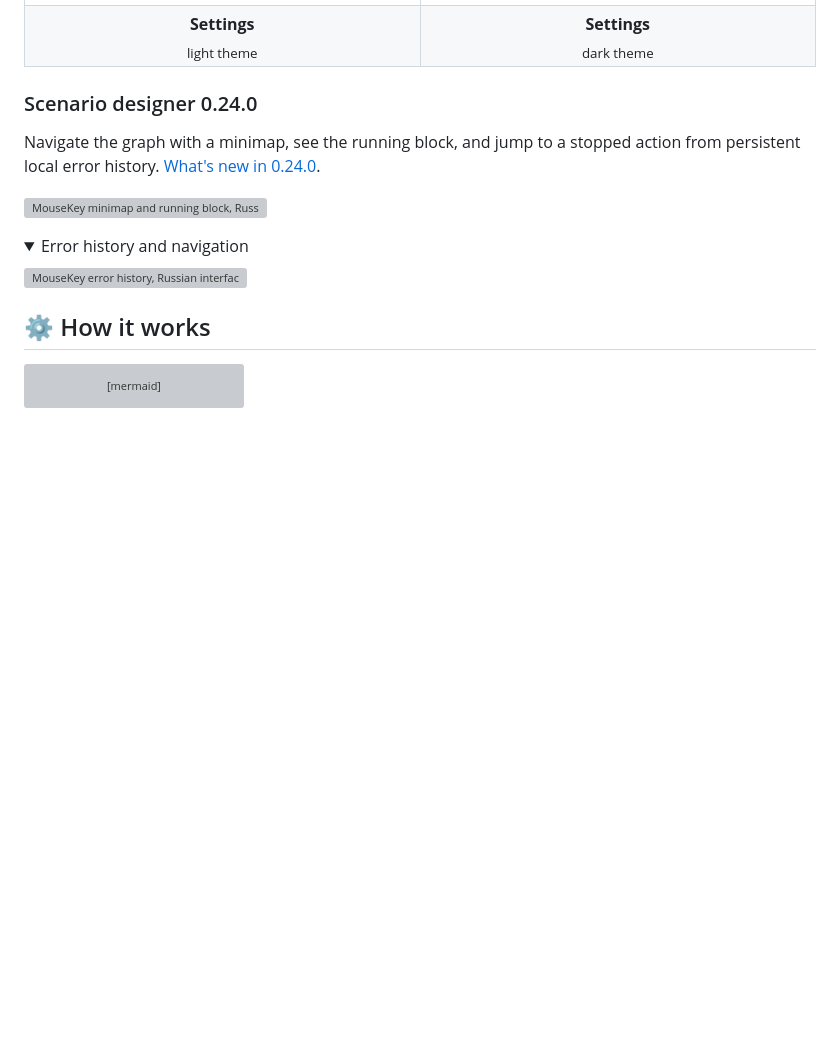
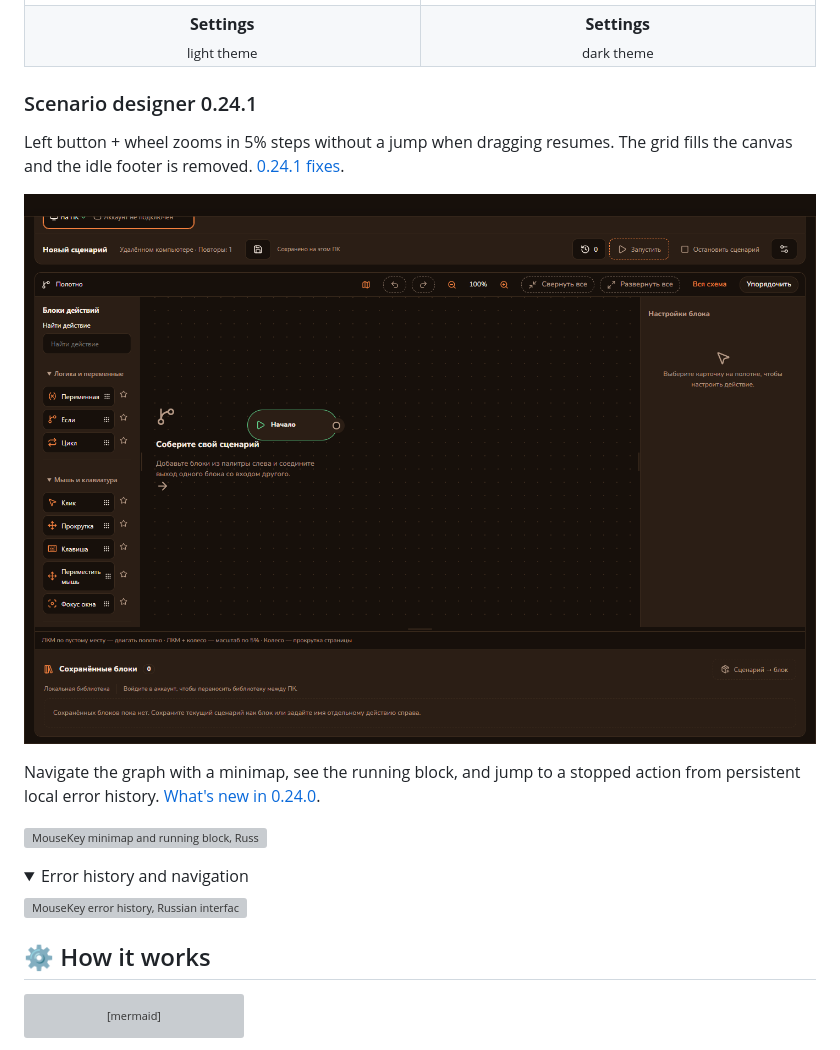
Before and after one commit to DiFoxenGit/MouseKey, a Markdown page: README.en.md, the part around the change. Rendered like a GitHub page; pictures changed too: docs/screenshots/canvas-zoom-footer.png (added); folded sections open; blank space fills up the shorter version; grey boxes are pictures that could not be loaded.

```diff
--- a/README.en.md
+++ b/README.en.md
@@ -98,7 +98,11 @@ The new look is the shared DiFoxen brand, **Fox Brand**: the app mark is the fox
 </tr>
 </table>
 
-### Scenario designer 0.24.0
+### Scenario designer 0.24.1
+
+Left button + wheel zooms in 5% steps without a jump when dragging resumes. The grid fills the canvas and the idle footer is removed. [0.24.1 fixes](docs/releases/0.24.1.md).
+
+![Continuous canvas grid and clean library footer](docs/screenshots/canvas-zoom-footer.png)
 
 Navigate the graph with a minimap, see the running block, and jump to a stopped action from persistent local error history. [What's new in 0.24.0](docs/releases/0.24.0.md).
 
```
Also changed, not shown: CHANGELOG.md (+6 -0 lines), README.md (+5 -1 lines), docs/releases/0.24.1.md (added, +19 -0 lines).
